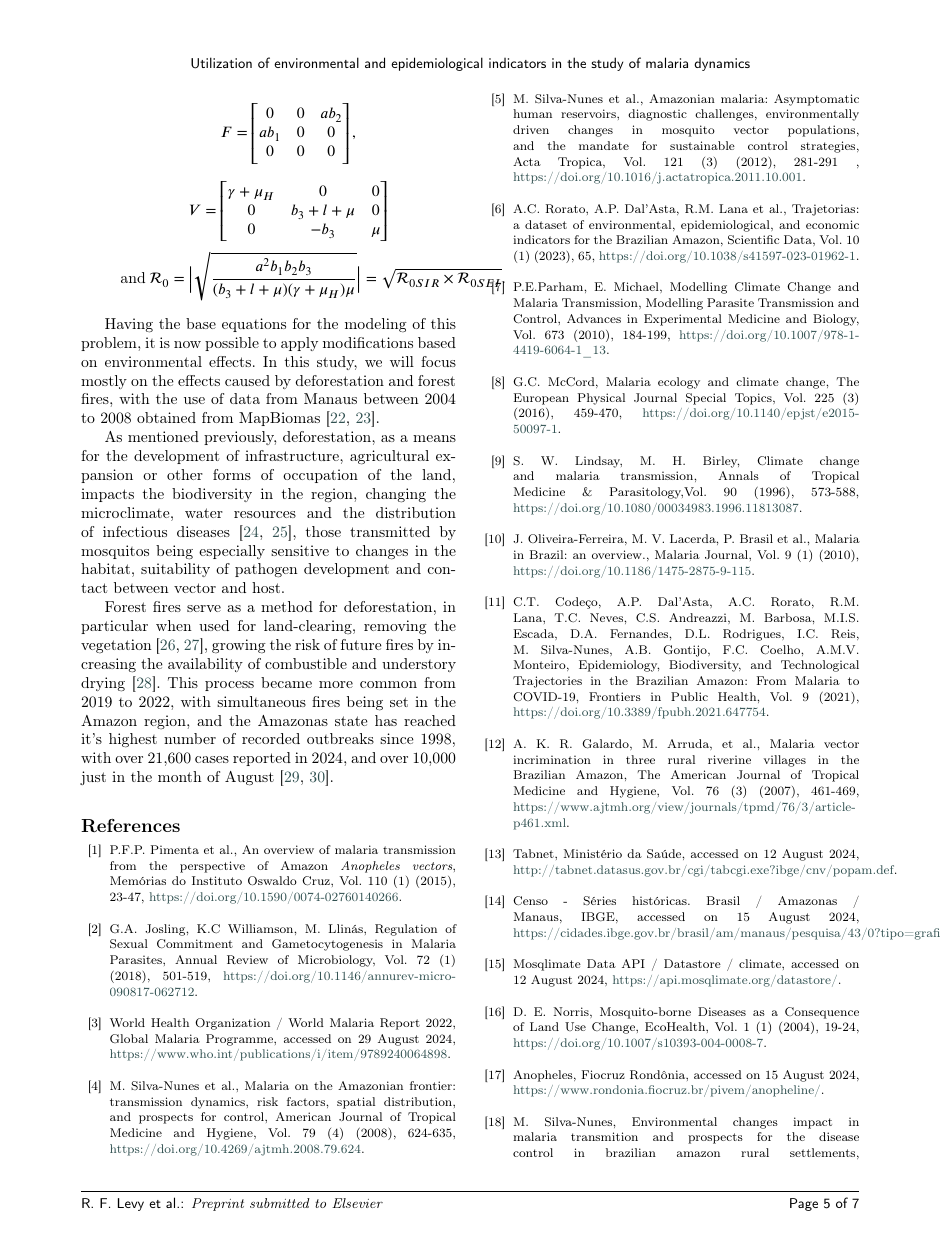
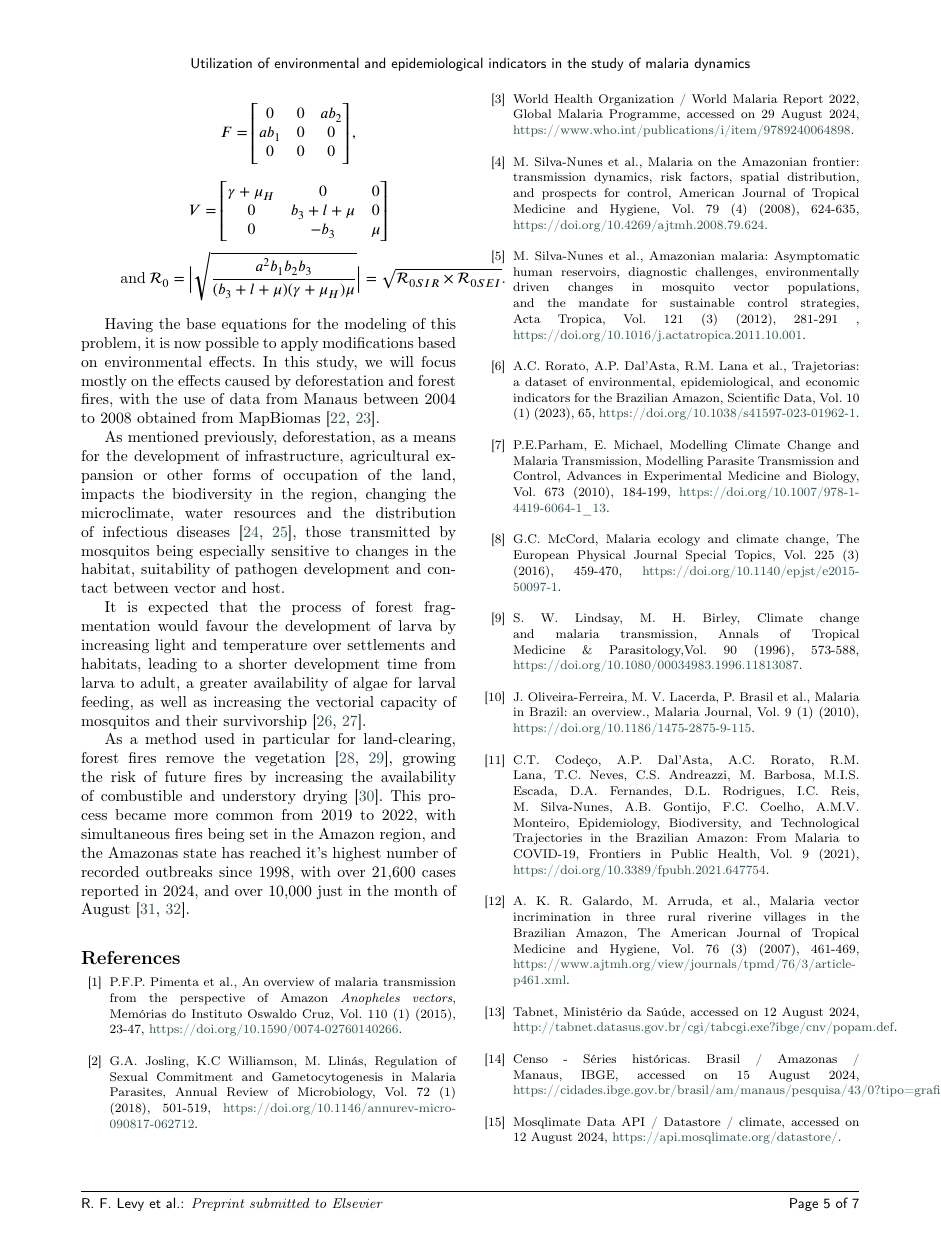
Before and after one commit to RaphaLevy/Study_on_Malaria_dynamics, a LaTeX paper (elsarticle-double-columns/cas-dc-article.tex): page 5 of 7. Compiled offline with pdfLaTeX; a LaTeX package or settings file that is missing is left out.

Commit message:
Includes new comments on impact of deforestation on development of Anopeheles larvae

```diff
--- a/elsarticle-double-columns/cas-dc-article.tex
+++ b/elsarticle-double-columns/cas-dc-article.tex
@@ -609,7 +609,9 @@ Having the base equations for the modeling of this problem, it is now possible t
 
 As mentioned previously, deforestation, as a means for the development of infrastructure, agricultural expansion or other forms of occupation of the land, impacts the biodiversity in the region, changing the microclimate, water resources and the distribution of infectious diseases \cite{Reconstructing_Three_Decades, Amazon_Defor_Drives_Malaria_Transmis}, those transmitted by mosquitos being especially sensitive to changes in the habitat, suitability of pathogen development and contact between vector and host.
 
-Forest fires serve as a method for deforestation, in particular when used for land-clearing, removing the vegetation \cite{Future_of_Deforestation, Relationship_between_fires_and_defor}, growing the risk of future fires by increasing the availability of combustible and understory drying \cite{Conservation_Policy}. This process became more common from 2019 to 2022, with simultaneous fires being set in the Amazon region, and the Amazonas state has reached it's highest number of recorded outbreaks since 1998, with over 21,600 cases reported in 2024, and over 10,000 just in the month of August \cite{Threats_and_Opportunities, G1_Queimadas}.
+It is expected that the process of forest fragmentation would favour the development of larva by increasing light and temperature over settlements and habitats, leading to a shorter development time from larva to adult, a greater availability of algae for larval feeding, as well as increasing the vectorial capacity of mosquitos and their survivorship \cite{Alteracoes_Ambientais, Anthropogenic_Landscape}.
+
+As a method used in particular for land-clearing, forest fires remove the vegetation \cite{Future_of_Deforestation, Relationship_between_fires_and_defor}, growing the risk of future fires by increasing the availability of combustible and understory drying \cite{Conservation_Policy}. This process became more common from 2019 to 2022, with simultaneous fires being set in the Amazon region, and the Amazonas state has reached it's highest number of recorded outbreaks since 1998, with over 21,600 cases reported in 2024, and over 10,000 just in the month of August \cite{Threats_and_Opportunities, G1_Queimadas}.
 
 
  \begin{thebibliography}{00}
```
Also changed, not shown: elsarticle-double-columns/cas-dc-article.pdf, elsarticle-double-columns/cas-dc-article.tex (17 more changed lines), 3 other files.
